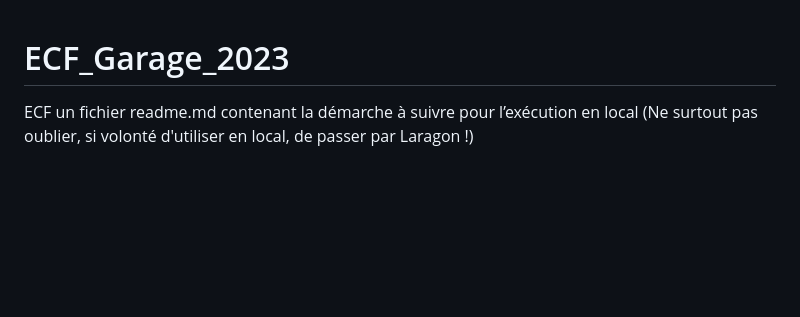
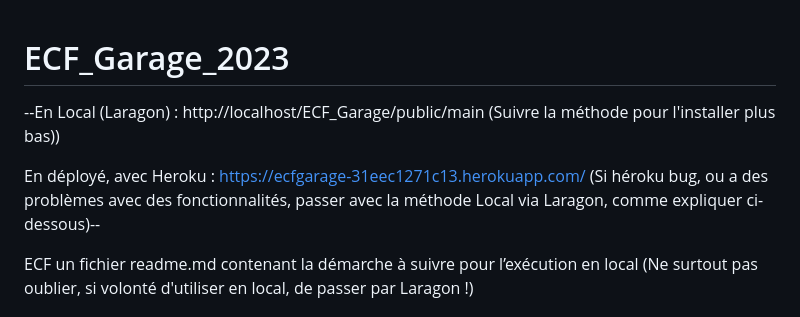
Before and after one commit to huipfe/ECF_Garage_Heroku, a Markdown page: readme.md, the part around the change. Drawn GitHub-style; blank space fills up the shorter version.

```diff
--- a/readme.md
+++ b/readme.md
@@ -1,4 +1,10 @@
 # ECF_Garage_2023
+
+--En Local (Laragon) : http://localhost/ECF_Garage/public/main
+(Suivre la méthode pour l'installer plus bas))
+
+En déployé, avec Heroku : https://ecfgarage-31eec1271c13.herokuapp.com/
+(Si héroku bug, ou a des problèmes avec des fonctionnalités, passer avec la méthode Local via Laragon, comme expliquer ci-dessous)--
 
 ECF
 un fichier readme.md contenant la démarche à suivre pour l’exécution en local
```
